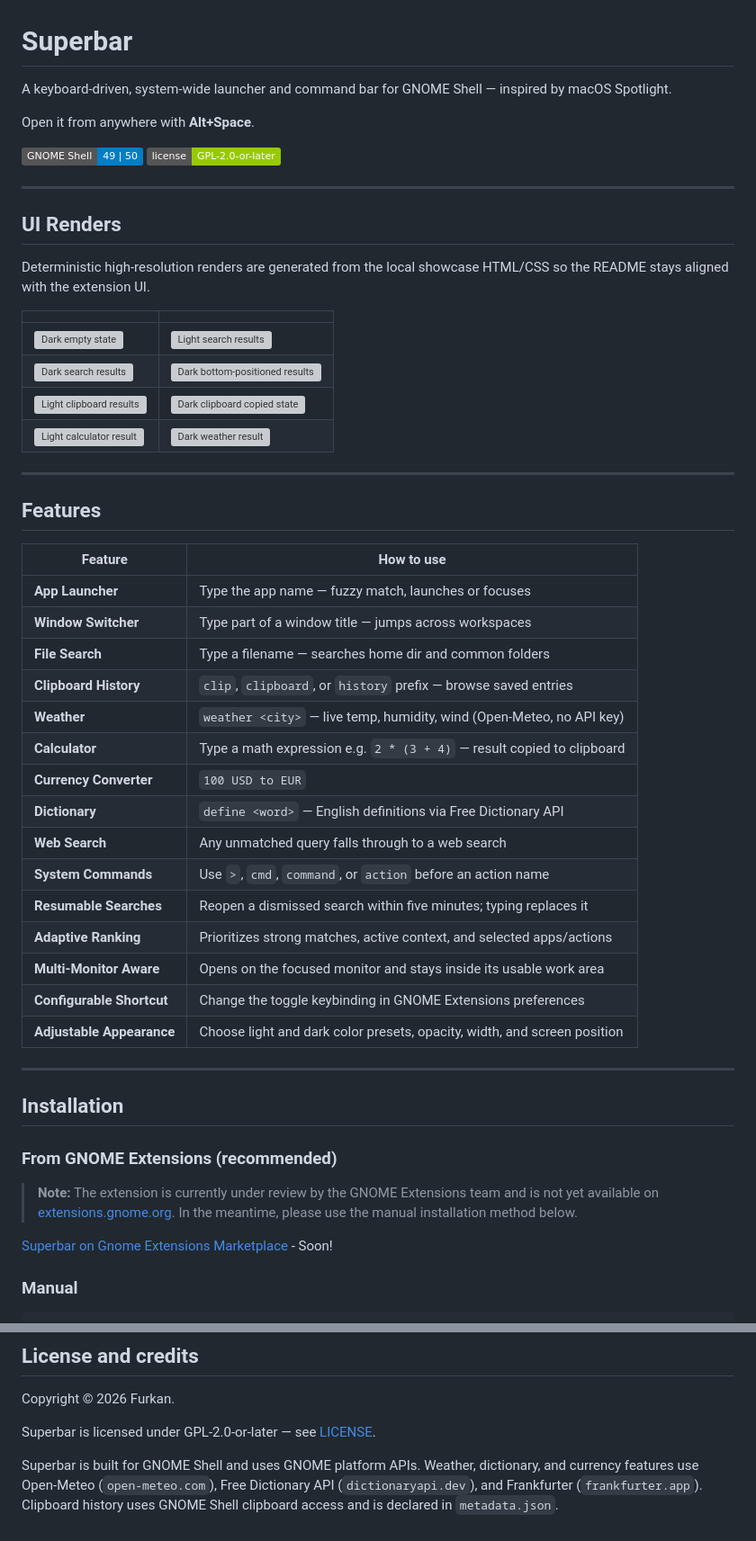
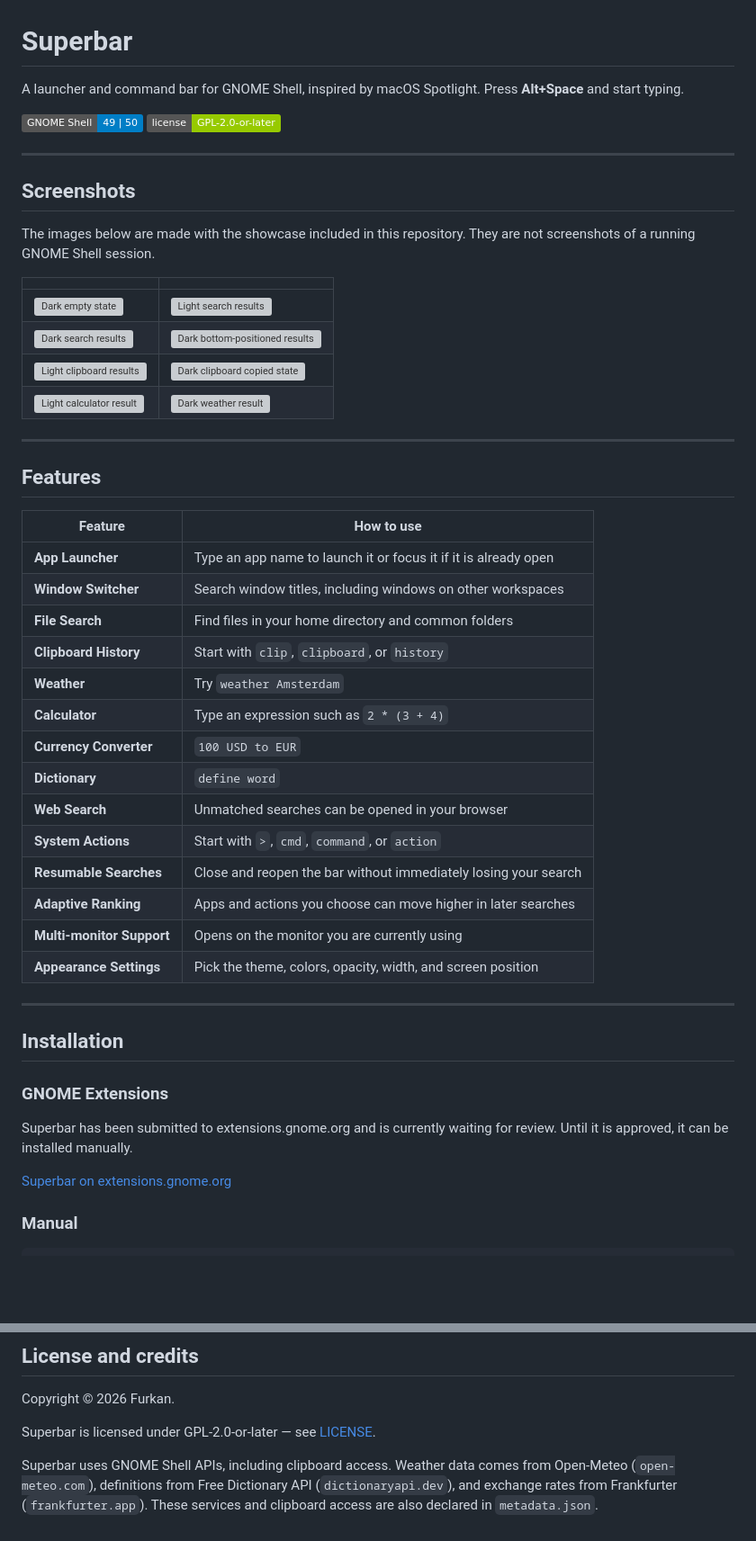
Before and after one commit to Furkan-rgb/superbar, a Markdown page: README.md, 2 parts joined by grey strips. Shown at 90% size. Rendered like a GitHub page; badges without logos; blank space fills up the shorter version; grey boxes are pictures that could not be loaded.

```diff
--- a/README.md
+++ b/README.md
@@ -1,18 +1,17 @@
 # Superbar
 
-A keyboard-driven, system-wide launcher and command bar for GNOME Shell — inspired by macOS Spotlight.
-
-Open it from anywhere with **Alt+Space**.
+A launcher and command bar for GNOME Shell, inspired by macOS Spotlight. Press
+**Alt+Space** and start typing.
 
 ![GNOME Shell](https://img.shields.io/badge/GNOME%20Shell-49%20%7C%2050-blue)
 ![License](https://img.shields.io/badge/license-GPL--2.0--or--later-green)
 
 ---
 
-## UI Renders
+## Screenshots
 
-Deterministic high-resolution renders are generated from the local showcase
-HTML/CSS so the README stays aligned with the extension UI.
+The images below are made with the showcase included in this repository. They
+are not screenshots of a running GNOME Shell session.
 
 |                                                                    |                                                                           |
 | ------------------------------------------------------------------ | ------------------------------------------------------------------------- |
@@ -27,31 +26,31 @@ HTML/CSS so the README stays aligned with the extension UI.
 
 | Feature                   | How to use                                                             |
 | ------------------------- | ---------------------------------------------------------------------- |
-| **App Launcher**          | Type the app name — fuzzy match, launches or focuses                   |
-| **Window Switcher**       | Type part of a window title — jumps across workspaces                  |
-| **File Search**           | Type a filename — searches home dir and common folders                 |
-| **Clipboard History**     | `clip`, `clipboard`, or `history` prefix — browse saved entries        |
-| **Weather**               | `weather <city>` — live temp, humidity, wind (Open-Meteo, no API key)  |
-| **Calculator**            | Type a math expression e.g. `2 * (3 + 4)` — result copied to clipboard |
+| **App Launcher**          | Type an app name to launch it or focus it if it is already open        |
+| **Window Switcher**       | Search window titles, including windows on other workspaces            |
+| **File Search**           | Find files in your home directory and common folders                   |
+| **Clipboard History**     | Start with `clip`, `clipboard`, or `history`                            |
+| **Weather**               | Try `weather Amsterdam`                                                 |
+| **Calculator**            | Type an expression such as `2 * (3 + 4)`                               |
 | **Currency Converter**    | `100 USD to EUR`                                                       |
-| **Dictionary**            | `define <word>` — English definitions via Free Dictionary API          |
-| **Web Search**            | Any unmatched query falls through to a web search                      |
-| **System Commands**       | Use `>`, `cmd`, `command`, or `action` before an action name           |
-| **Resumable Searches**    | Reopen a dismissed search within five minutes; typing replaces it      |
-| **Adaptive Ranking**      | Prioritizes strong matches, active context, and selected apps/actions  |
-| **Multi-Monitor Aware**   | Opens on the focused monitor and stays inside its usable work area     |
-| **Configurable Shortcut** | Change the toggle keybinding in GNOME Extensions preferences           |
-| **Adjustable Appearance** | Choose light and dark color presets, opacity, width, and screen position |
+| **Dictionary**            | `define word`                                                          |
+| **Web Search**            | Unmatched searches can be opened in your browser                       |
+| **System Actions**        | Start with `>`, `cmd`, `command`, or `action`                          |
+| **Resumable Searches**    | Close and reopen the bar without immediately losing your search        |
+| **Adaptive Ranking**      | Apps and actions you choose can move higher in later searches          |
+| **Multi-monitor Support** | Opens on the monitor you are currently using                           |
+| **Appearance Settings**   | Pick the theme, colors, opacity, width, and screen position             |
 
 ---
 
 ## Installation
 
-### From GNOME Extensions (recommended)
+### GNOME Extensions
 
-> **Note:** The extension is currently under review by the GNOME Extensions team and is not yet available on [extensions.gnome.org](https://extensions.gnome.org). In the meantime, please use the manual installation method below.
+Superbar has been submitted to extensions.gnome.org and is currently waiting
+for review. Until it is approved, it can be installed manually.
 
-[Superbar on Gnome Extensions Marketplace](https://extensions.gnome.org/extension/9778/superbar/) - Soon!
+[Superbar on extensions.gnome.org](https://extensions.gnome.org/extension/9778/superbar/)
 
 ### Manual
 
@@ -184,8 +163,8 @@ Copyright © 2026 Furkan.
 
 Superbar is licensed under GPL-2.0-or-later — see [LICENSE](LICENSE).
 
-Superbar is built for GNOME Shell and uses GNOME platform APIs. Weather,
-dictionary, and currency features use Open-Meteo (`open-meteo.com`), Free
-Dictionary API (`dictionaryapi.dev`), and Frankfurter (`frankfurter.app`).
-Clipboard history uses GNOME Shell clipboard access and is declared in
+Superbar uses GNOME Shell APIs, including clipboard access. Weather data comes
+from Open-Meteo (`open-meteo.com`), definitions from Free Dictionary API
+(`dictionaryapi.dev`), and exchange rates from Frankfurter
+(`frankfurter.app`). These services and clipboard access are also declared in
 `metadata.json`.
```
Also changed, not shown: other parts of README.md (+30 -50 lines).
